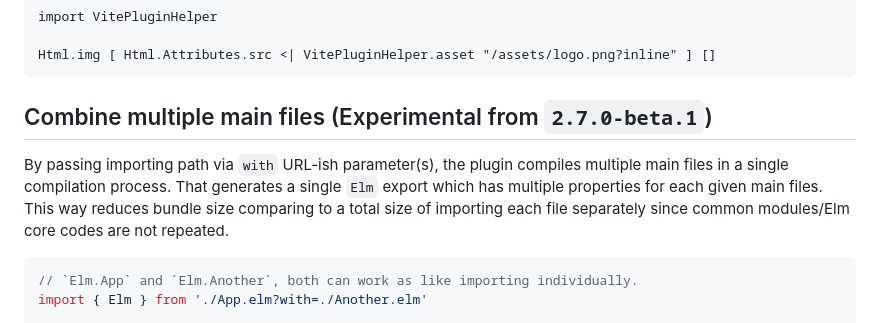
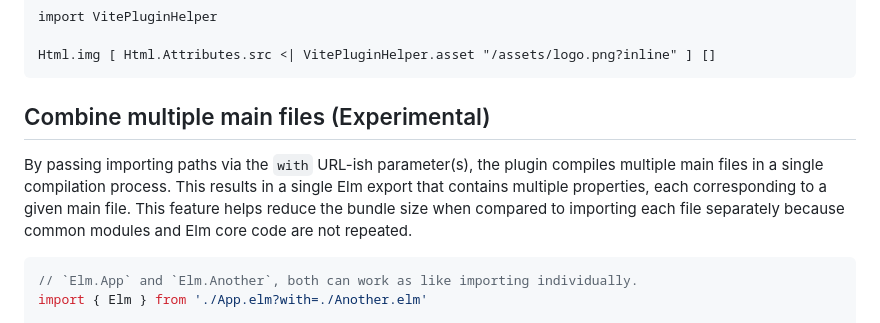
Before and after one commit to hmsk/vite-plugin-elm, a Markdown page: README.md, the part around one of its changes. GitHub-like rendering.

````diff
--- a/README.md
+++ b/README.md
@@ -105,9 +89,9 @@ import VitePluginHelper
 Html.img [ Html.Attributes.src <| VitePluginHelper.asset "/assets/logo.png?inline" ] []
 ```
 
-## Combine multiple main files (Experimental from `2.7.0-beta.1`)
+## Combine multiple main files (Experimental)
 
-By passing importing path via `with` URL-ish parameter(s), the plugin compiles multiple main files in a single compilation process. That generates a single `Elm` export which has multiple properties for each given main files. This way reduces bundle size comparing to a total size of importing each file separately since common modules/Elm core codes are not repeated.
+By passing importing paths via the `with` URL-ish parameter(s), the plugin compiles multiple main files in a single compilation process. This results in a single Elm export that contains multiple properties, each corresponding to a given main file. This feature helps reduce the bundle size when compared to importing each file separately because common modules and Elm core code are not repeated.
 
 ```ts
 // `Elm.App` and `Elm.Another`, both can work as like importing individually.
````
Also changed, not shown: other parts of README.md (+14 -30 lines).
